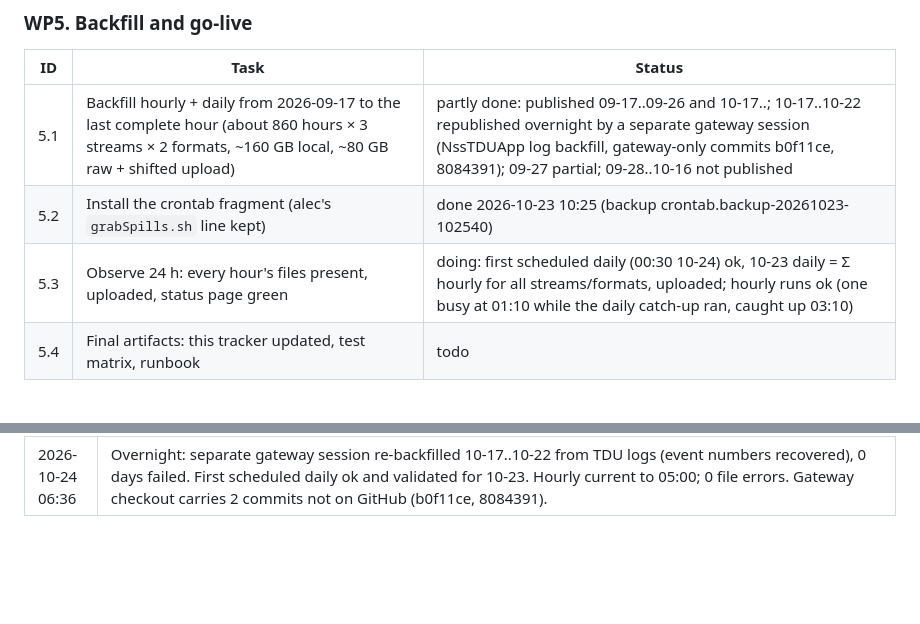
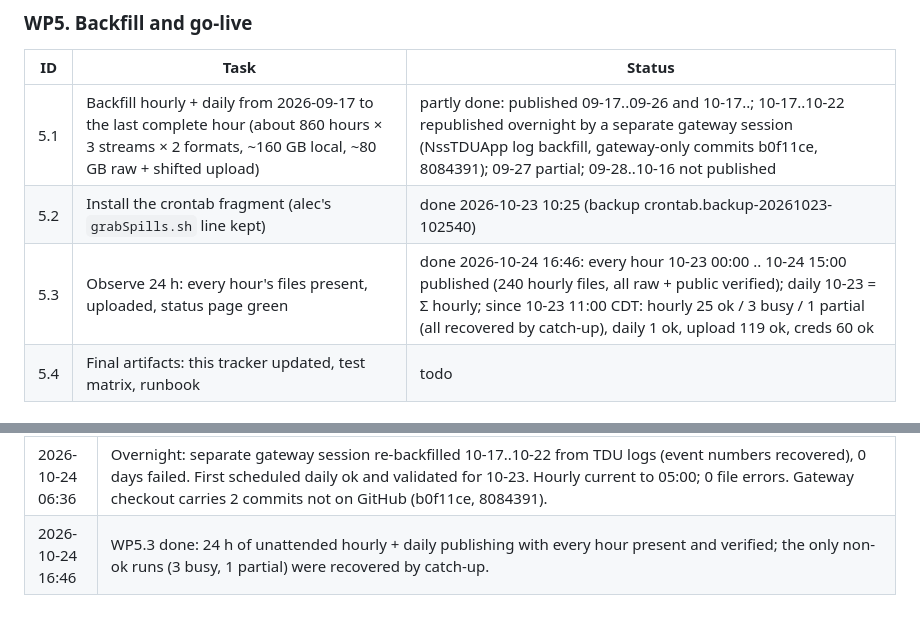
Before and after one commit to NovaDAQ/DARPA-SpillServer, a Markdown page: docs/deployment/GATEWAY_DEPLOYMENT_PLAN.md, 2 parts joined by grey strips. GitHub-like rendering; blank space fills up the shorter version.

Commit message:
Gateway plan: 24 h observation complete (WP5.3)
Co-Authored-By: Claude Opus 5.5 <noreply@anthropic.com>

```diff
--- a/docs/deployment/GATEWAY_DEPLOYMENT_PLAN.md
+++ b/docs/deployment/GATEWAY_DEPLOYMENT_PLAN.md
@@ -125,7 +125,7 @@ cron (novadaq)
 |---|---|---|
 | 5.1 | Backfill hourly + daily from 2026-09-17 to the last complete hour (about 860 hours × 3 streams × 2 formats, ~160 GB local, ~80 GB raw + shifted upload) | partly done: published 09-17..09-26 and 10-17..; 10-17..10-22 republished overnight by a separate gateway session (NssTDUApp log backfill, gateway-only commits b0f11ce, 8084391); 09-27 partial; 09-28..10-16 not published |
 | 5.2 | Install the crontab fragment (alec's `grabSpills.sh` line kept) | done 2026-10-23 10:25 (backup crontab.backup-20261023-102540) |
-| 5.3 | Observe 24 h: every hour's files present, uploaded, status page green | doing: first scheduled daily (00:30 10-24) ok, 10-23 daily = Σ hourly for all streams/formats, uploaded; hourly runs ok (one busy at 01:10 while the daily catch-up ran, caught up 03:10) |
+| 5.3 | Observe 24 h: every hour's files present, uploaded, status page green | done 2026-10-24 16:46: every hour 10-23 00:00 .. 10-24 15:00 published (240 hourly files, all raw + public verified); daily 10-23 = Σ hourly; since 10-23 11:00 CDT: hourly 25 ok / 3 busy / 1 partial (all recovered by catch-up), daily 1 ok, upload 119 ok, creds 60 ok |
 | 5.4 | Final artifacts: this tracker updated, test matrix, runbook | todo |
 
 ## 5. Test matrix
@@ -180,3 +180,4 @@ cron (novadaq)
 | 2026-10-23 17:30 | Data-user guide docs/DECODING_DATA.md written; every example run from a clean venv (install from GitHub, anonymous public download, info, invert CSV+JSON byte-identical to raw, wrong-token refusal). Uploaded as DECODING.md to /amsc/novaend and /amsc/public/novaend (adler32 60c2227d). |
 | 2026-10-23 22:28 | 17:10 hourly partial: booster dump of 16:00 hit the 120 s read timeout on /api/events (dumps slow that hour); 18:10 run filled it. Hourly 18:10–22:10 all ok; today 00:00–21:00 published; 0 file errors. Monitoring from the Mac lost connectivity ~19:10–22:00 (gateway unaffected). |
 | 2026-10-24 06:36 | Overnight: separate gateway session re-backfilled 10-17..10-22 from TDU logs (event numbers recovered), 0 days failed. First scheduled daily ok and validated for 10-23. Hourly current to 05:00; 0 file errors. Gateway checkout carries 2 commits not on GitHub (b0f11ce, 8084391). |
+| 2026-10-24 16:46 | WP5.3 done: 24 h of unattended hourly + daily publishing with every hour present and verified; the only non-ok runs (3 busy, 1 partial) were recovered by catch-up. |
```
